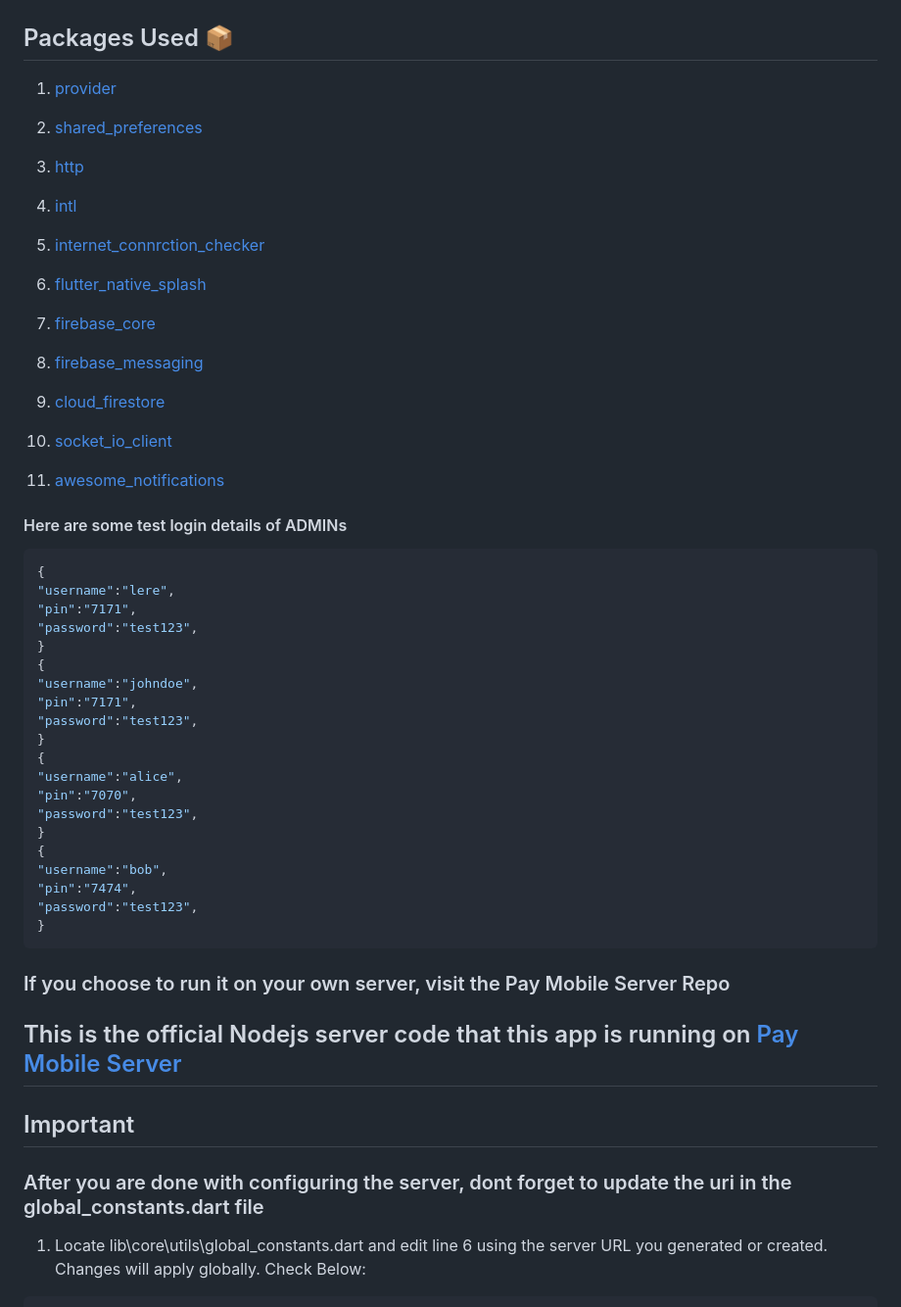
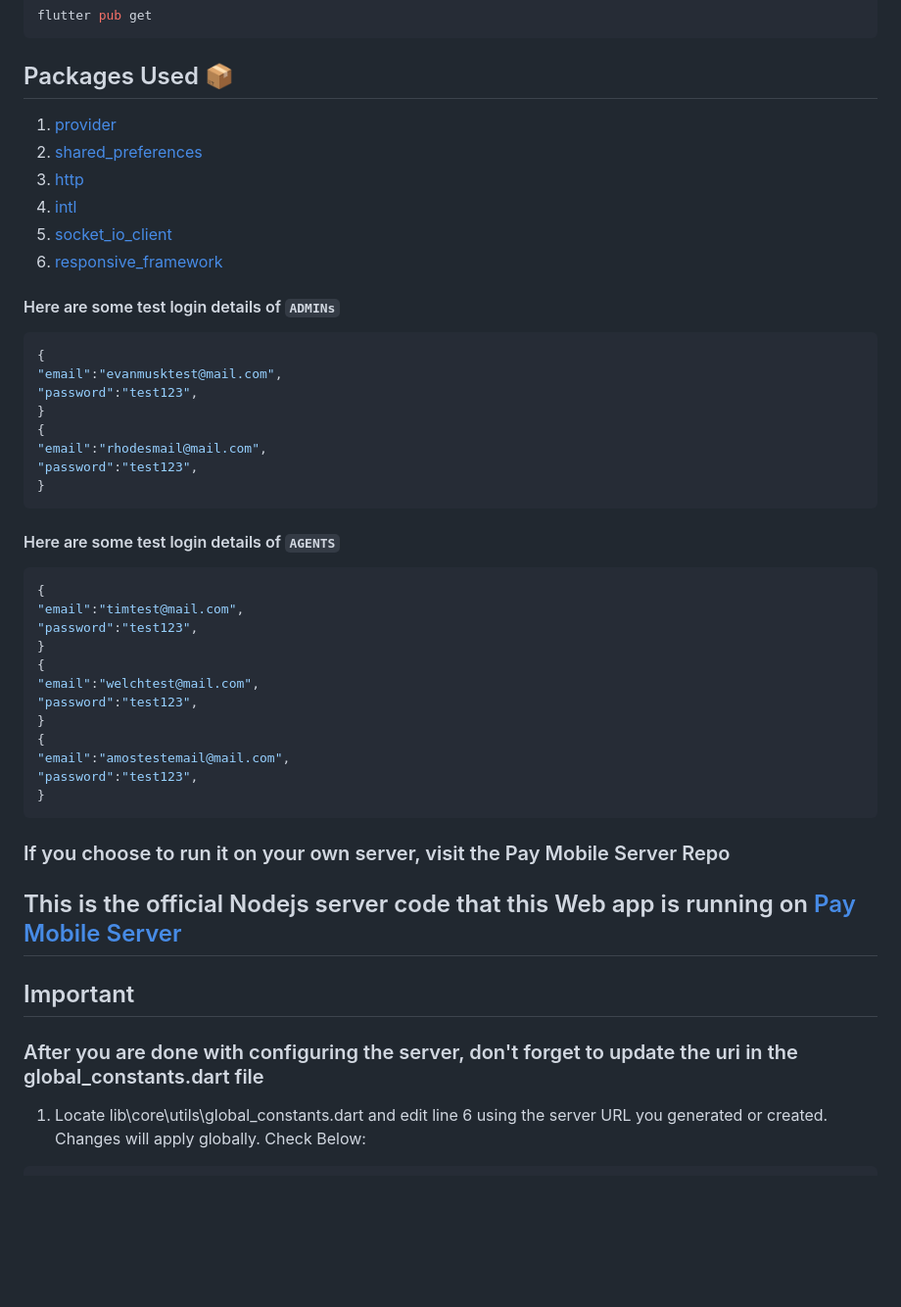
Before and after one commit to adedayoniyi/Pay-Mobile-Web-Admin, a Markdown page: README.md, the part around the change printed below. Shown: that part at 98% size. Rendered like a GitHub page; blank space fills up the shorter version.

````diff
--- a/README.md
+++ b/README.md
@@ -52,47 +48,46 @@ flutter pub get
 2. <a href="https://pub.dev/packages/shared_preferences">shared_preferences</a>
 3. <a href="https://pub.dev/packages/http">http</a>
 4. <a href="https://pub.dev/packages/intl">intl</a>
-5. <a href="https://pub.dev/packages/internet_connection_checker">internet_connrction_checker</a>
+5. <a href="https://pub.dev/packages/socket_io_client">socket_io_client</a>
+6. <a href="https://pub.dev/packages/responsive_framework">responsive_framework</a>
 
-6. <a href="https://pub.dev/packages/flutter_native_splash">flutter_native_splash</a>
-7. <a href="https://pub.dev/packages/firebase_core">firebase_core</a>
-8. <a href="https://pub.dev/packages/firebase_messaging">firebase_messaging</a>
-9. <a href="https://pub.dev/packages/cloud_firestore">cloud_firestore</a>
-10. <a href="https://pub.dev/packages/socket_io_client">socket_io_client</a>
-11. <a href="https://pub.dev/packages/awesome_notifications">awesome_notifications</a>
-
-#### Here are some test login details of ADMINs
+#### Here are some test login details of `ADMINs`
 
 ```json
 {
-"username":"lere",
-"pin":"7171",
+"email":"evanmusktest@mail.com",
 "password":"test123",
 }
 {
-"username":"johndoe",
-"pin":"7171",
+"email":"rhodesmail@mail.com",
+"password":"test123",
+}
+```
+
+#### Here are some test login details of `AGENTS`
+
+```json
+{
+"email":"timtest@mail.com",
 "password":"test123",
 }
 {
-"username":"alice",
-"pin":"7070",
+"email":"welchtest@mail.com",
 "password":"test123",
 }
 {
-"username":"bob",
-"pin":"7474",
+"email":"amostestemail@mail.com",
 "password":"test123",
 }
 ```
 
 ### If you choose to run it on your own server, visit the Pay Mobile Server Repo
 
-## This is the official Nodejs server code that this app is running on <a href="https://github.com/adedayoniyi/Pay-Mobile-Server">Pay Mobile Server</a>
+## This is the official Nodejs server code that this Web app is running on <a href="https://github.com/adedayoniyi/Pay-Mobile-Server">Pay Mobile Server</a>
 
 ## Important
 
-### After you are done with configuring the server, dont forget to update the uri in the global_constants.dart file
+### After you are done with configuring the server, don't forget to update the uri in the global_constants.dart file
 
 1. Locate lib\core\utils\global_constants.dart and edit line 6 using the server URL you generated or created. Changes will apply globally. Check Below:
 
````
Also changed, not shown: other parts of README.md (+13 -17 lines), assets/images/agent_showcase.png (added), assets/images/customer-support_showcase.png (added), assets/images/settings_showcase.png (added).
